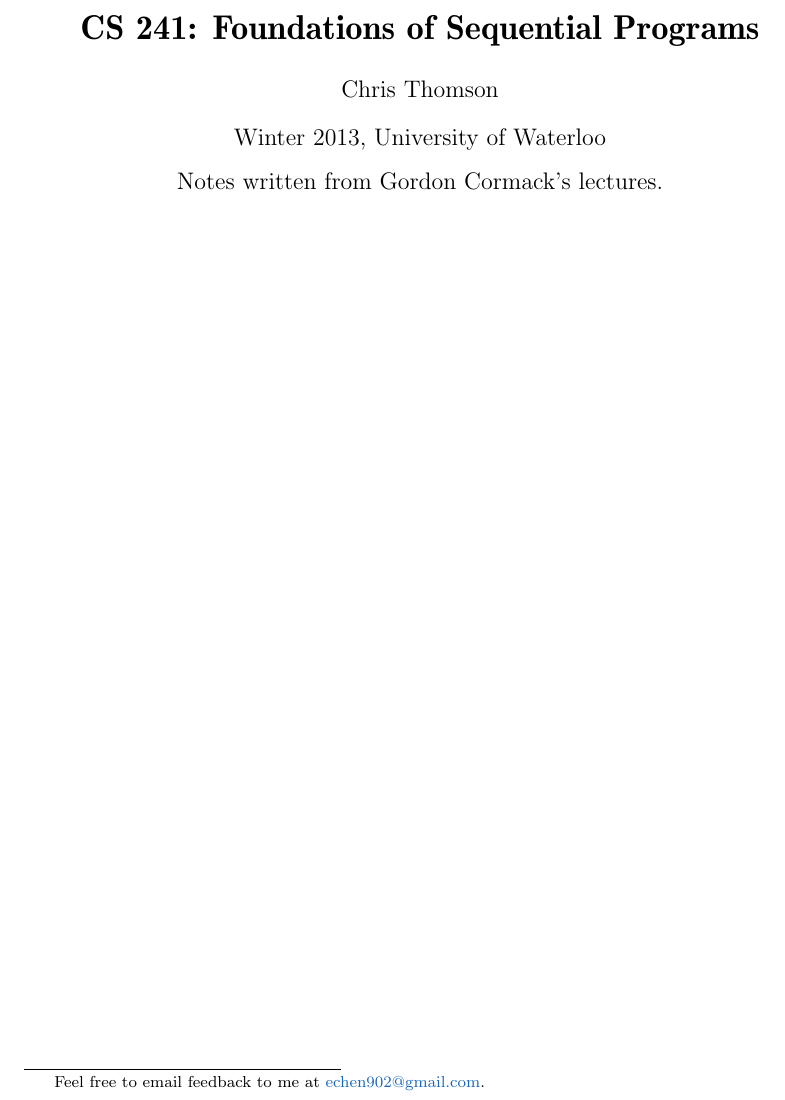
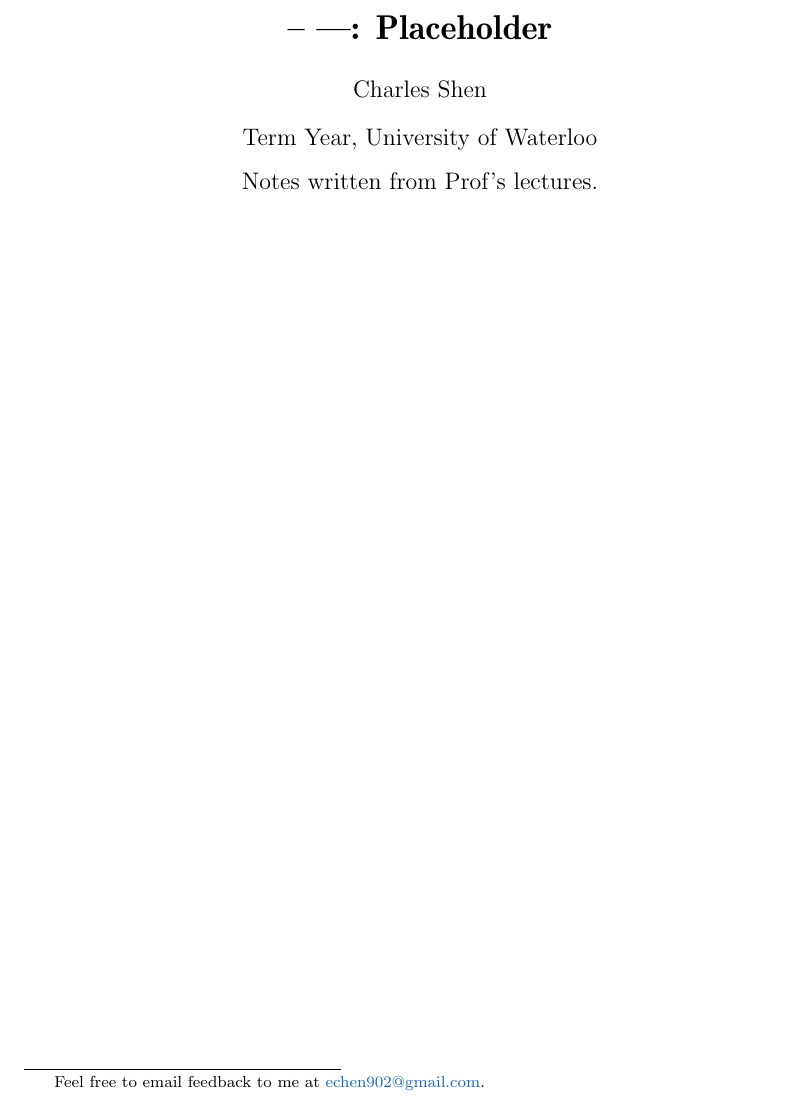
Before and after one commit to cc-shen/Handy-Tools, a LaTeX document (Notes/notes_template.tex): part of page 1 of 2, cut at the place of the change. Compiled offline with pdfLaTeX.

Commit message:
Updated template

```diff
--- a/Notes/notes_template.tex
+++ b/Notes/notes_template.tex
@@ -9,7 +9,7 @@
   pdfauthor={Charles Shen},
   pdftitle={Placeholder Course: Course-Name},
   pdfsubject={Lecture notes from Placeholder Course: at the University of Waterloo},
-  pdfkeywords={CS 241, course notes, notes, Waterloo, University of Waterloo},
+  pdfkeywords={course notes, notes, Waterloo, University of Waterloo},
   pdfproducer={LaTeX},
   pdfcreator={pdflatex}]{hyperref}
 
@@ -43,9 +43,9 @@
 \begin{document}
   \let\ref\Cref
 
-  \title{\bf{CS 241: Foundations of Sequential Programs}}
-  \date{Winter 2013, University of Waterloo \\ \center Notes written from Gordon Cormack's lectures.}
-  \author{Chris Thomson}
+  \title{\bf{-- ---: Placeholder}}
+  \date{Term Year, University of Waterloo \\ \center Notes written from Prof's lectures.}
+  \author{Charles Shen}
 
   \blfootnote{Feel free to email feedback to me at \href{mailto:echen902@gmail.com}{echen902@gmail.com}.}
   }
```
